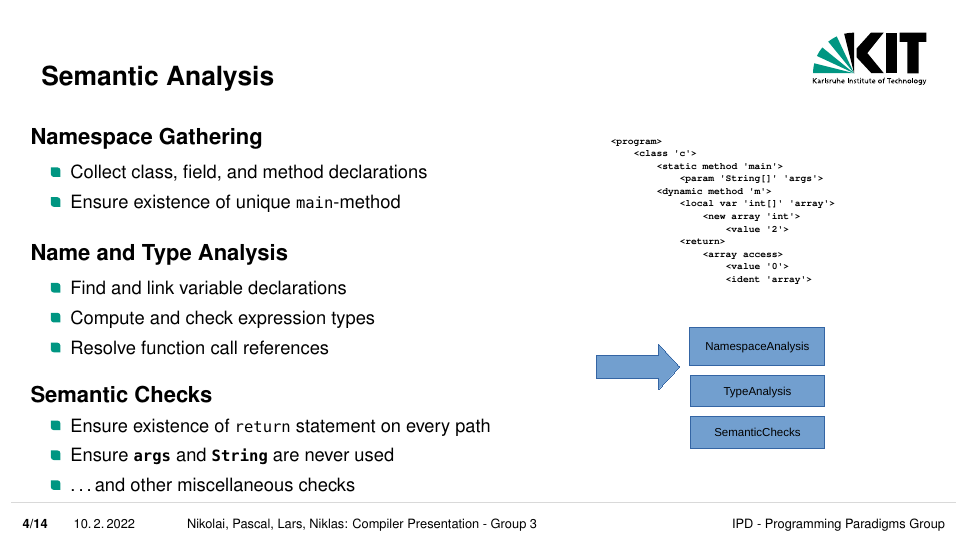
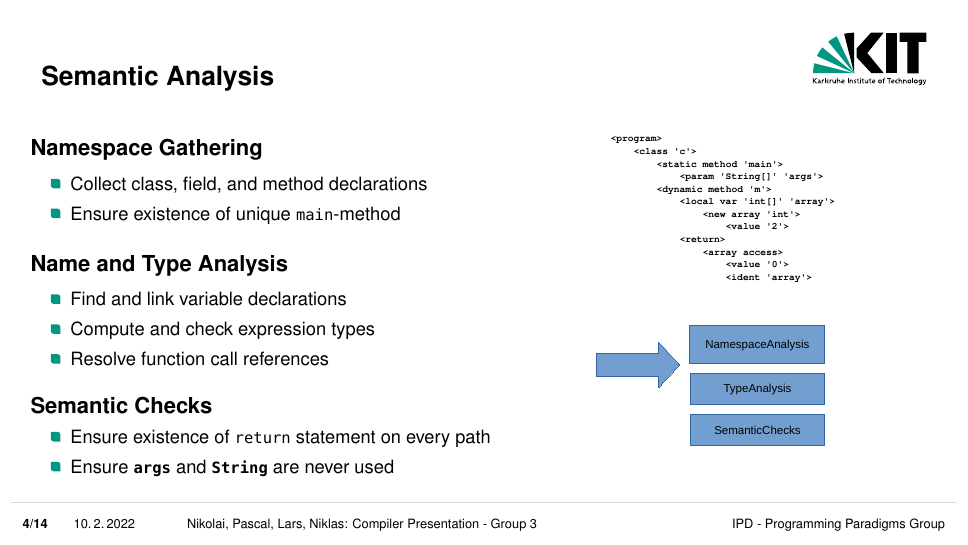
Before and after one commit to larsk21/compiler-minijava, LaTeX slides (presentation/presentation.tex): page 4 of 15. Compiled offline with pdfLaTeX.

Commit message:
Fix semantic slide

```diff
--- a/presentation/presentation.tex
+++ b/presentation/presentation.tex
@@ -108,7 +108,7 @@
 				\begin{itemize}
 					\item Ensure existence of \texttt{return} statement on every path
 					\item Ensure \texttt{\textbf{args}} and \texttt{\textbf{String}} are never used
-			\item \dots and other miscellaneous checks
+					% \item \dots and other miscellaneous checks
 				\end{itemize}
 			\end{contentblock}
 
```
Lines whose indentation alone changed are shown as unchanged.
